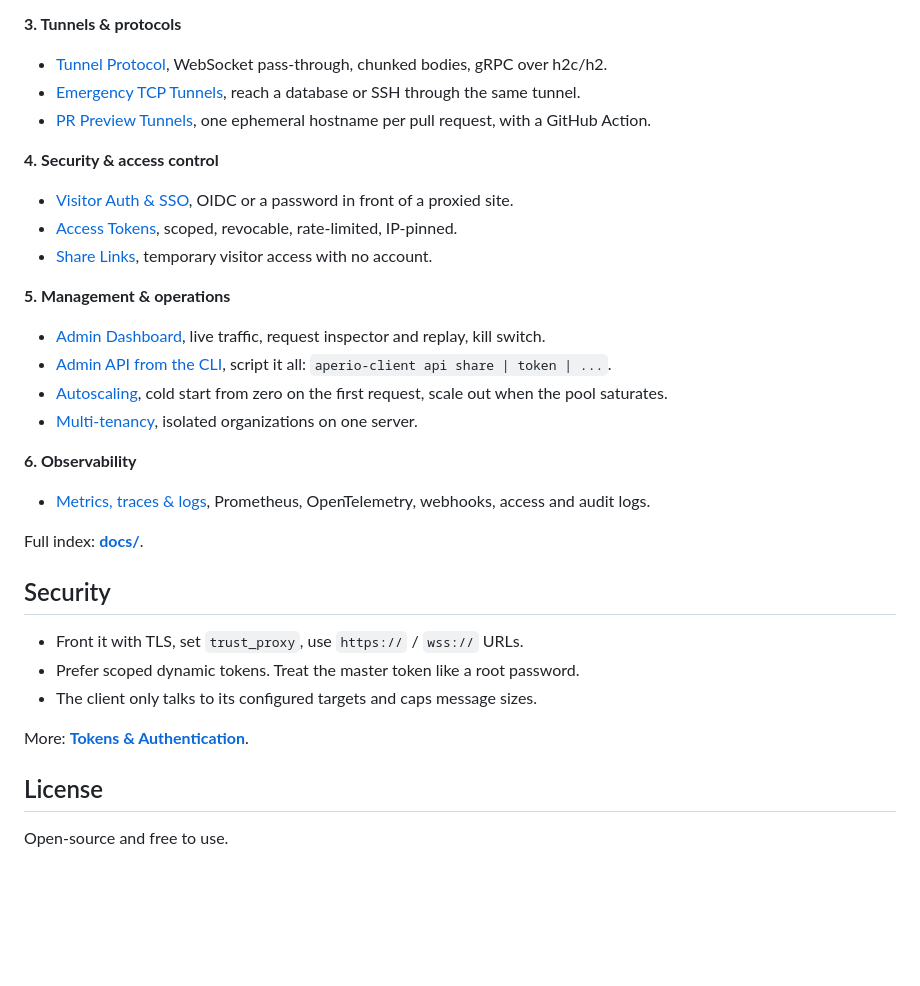
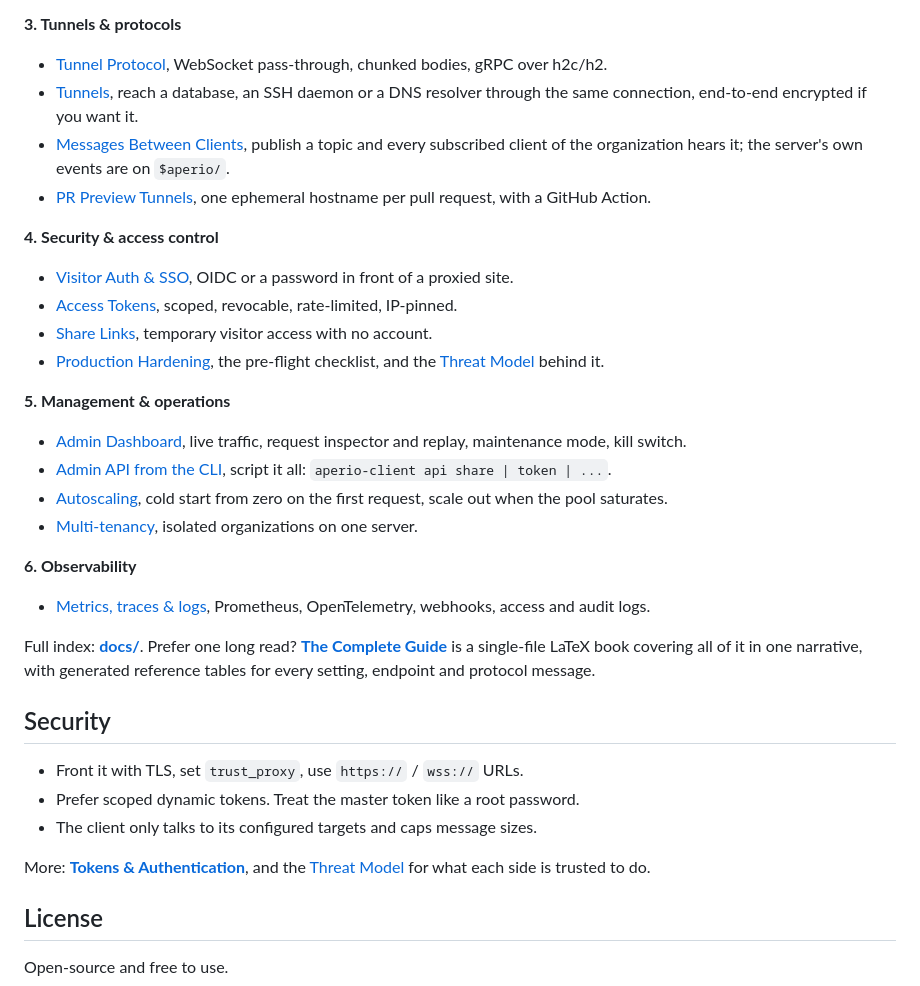
Before and after one commit to co3moz/aperio, a Markdown page: README.md, the part around one of its changes. Drawn GitHub-style; blank space fills up the shorter version.

```diff
--- a/README.md
+++ b/README.md
@@ -60,7 +104,8 @@ Click a feature for the details.
 **3. Tunnels & protocols**
 
 - [Tunnel Protocol](docs/tunnel-protocol.md), WebSocket pass-through, chunked bodies, gRPC over h2c/h2.
-- [Emergency TCP Tunnels](docs/emergency-tunnels.md), reach a database or SSH through the same tunnel.
+- [Tunnels](docs/emergency-tunnels.md), reach a database, an SSH daemon or a DNS resolver through the same connection, end-to-end encrypted if you want it.
+- [Messages Between Clients](docs/messaging.md), publish a topic and every subscribed client of the organization hears it; the server's own events are on `$aperio/`.
 - [PR Preview Tunnels](docs/ephemeral-tunnels.md), one ephemeral hostname per pull request, with a GitHub Action.
 
 **4. Security & access control**
@@ -68,10 +113,11 @@ Click a feature for the details.
 - [Visitor Auth & SSO](docs/tokens-and-auth.md#protecting-proxied-traffic), OIDC or a password in front of a proxied site.
 - [Access Tokens](docs/tokens-and-auth.md#dynamic-tokens), scoped, revocable, rate-limited, IP-pinned.
 - [Share Links](docs/share-links.md), temporary visitor access with no account.
+- [Production Hardening](docs/production-hardening.md), the pre-flight checklist, and the [Threat Model](docs/threat-model.md) behind it.
 
 **5. Management & operations**
 
-- [Admin Dashboard](docs/dashboard.md), live traffic, request inspector and replay, kill switch.
+- [Admin Dashboard](docs/dashboard.md), live traffic, request inspector and replay, maintenance mode, kill switch.
 - [Admin API from the CLI](docs/cli-api.md), script it all: `aperio-client api share | token | ...`.
 - [Autoscaling](docs/autoscaling.md), cold start from zero on the first request, scale out when the pool saturates.
 - [Multi-tenancy](docs/organizations.md), isolated organizations on one server.
@@ -80,7 +126,7 @@ Click a feature for the details.
 
 - [Metrics, traces & logs](docs/observability.md), Prometheus, OpenTelemetry, webhooks, access and audit logs.
 
-Full index: **[docs/](docs/README.md)**.
+Full index: **[docs/](docs/README.md)**. Prefer one long read? [**The Complete Guide**](docs/book/aperio.tex) is a single-file LaTeX book covering all of it in one narrative, with generated reference tables for every setting, endpoint and protocol message.
 
 ## Security
 
@@ -88,7 +134,7 @@ Full index: **[docs/](docs/README.md)**.
 - Prefer scoped dynamic tokens. Treat the master token like a root password.
 - The client only talks to its configured targets and caps message sizes.
 
-More: **[Tokens & Authentication](docs/tokens-and-auth.md)**.
+More: **[Tokens & Authentication](docs/tokens-and-auth.md)**, and the [Threat Model](docs/threat-model.md) for what each side is trusted to do.
 
 ## License
 
```
Also changed, not shown: other parts of README.md (+45 -1 lines), CHANGELOG.md (+3 -0 lines), docs/images/dashboard-clients.png, docs/images/dashboard-inspector.png, docs/images/dashboard-overview.png, docs/images/dashboard-topology.png, docs/images/dashboard-traffic.png.
